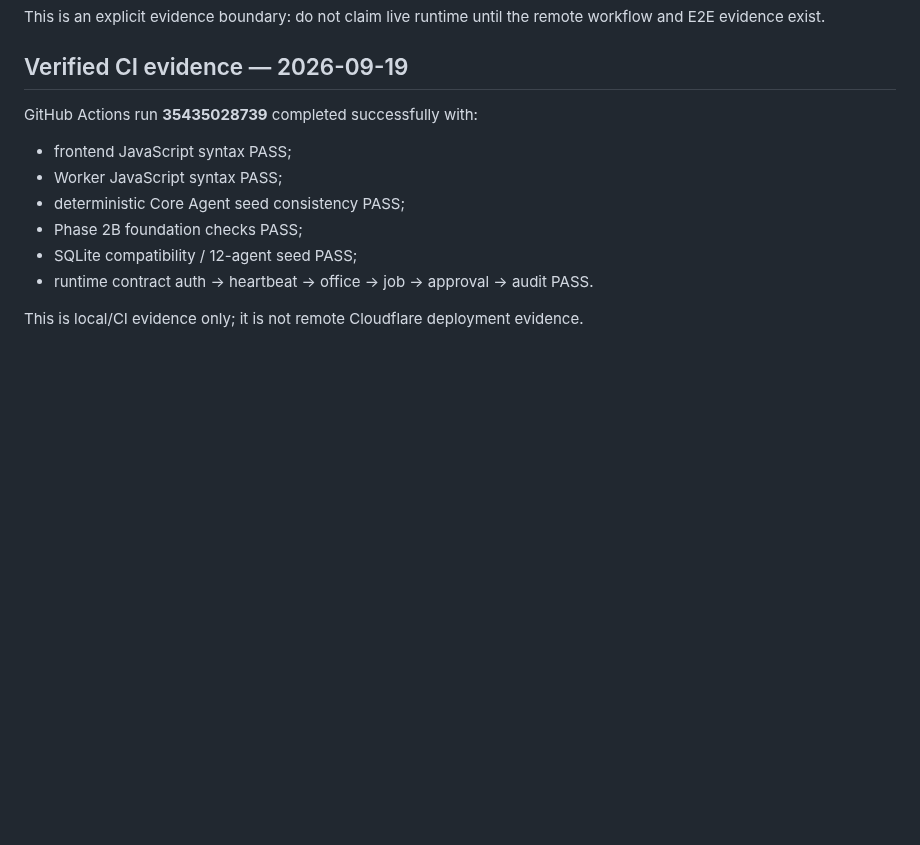
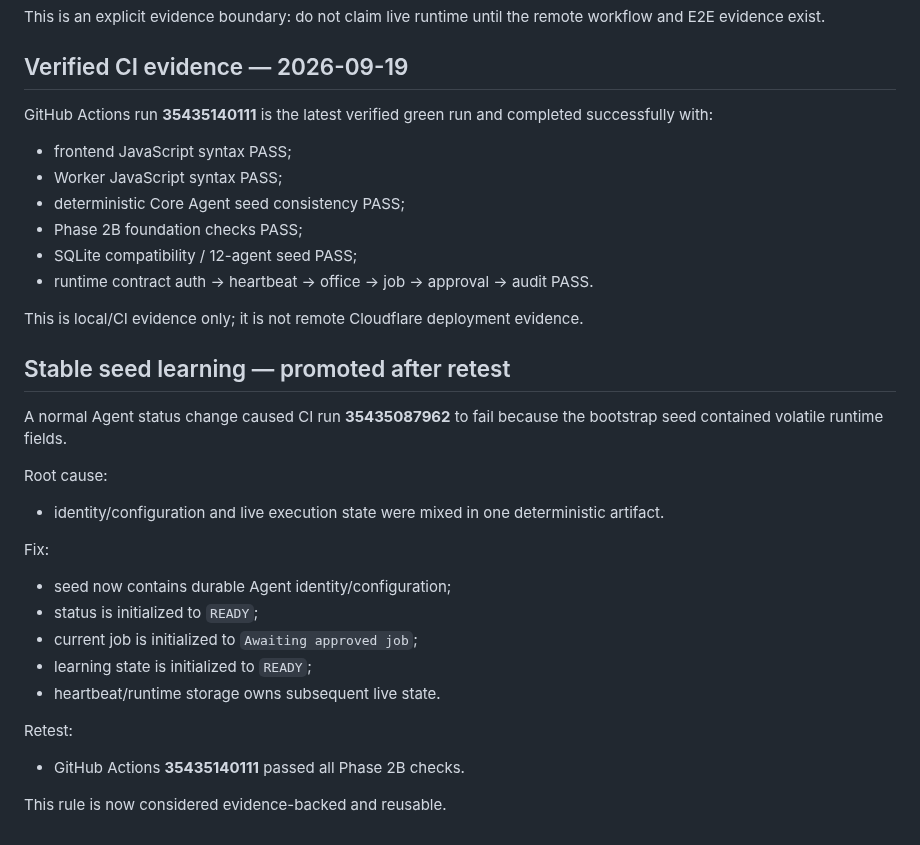
Before and after one commit to anuchit1tube168-cmd/agis-pirate-armada1, a Markdown page: PHASE-2B.md, the part around the change. GitHub-like rendering; blank space fills up the shorter version.

Commit message:
Promote stable seed versus runtime state lesson after green retest

```diff
--- a/PHASE-2B.md
+++ b/PHASE-2B.md
@@ -69,7 +69,7 @@ This is an explicit evidence boundary: do not claim live runtime until the remot
 
 
 ## Verified CI evidence — 2026-09-19
-GitHub Actions run **35435028739** completed successfully with:
+GitHub Actions run **35435140111** is the latest verified green run and completed successfully with:
 - frontend JavaScript syntax PASS;
 - Worker JavaScript syntax PASS;
 - deterministic Core Agent seed consistency PASS;
@@ -78,3 +78,22 @@ GitHub Actions run **35435028739** completed successfully with:
 - runtime contract auth → heartbeat → office → job → approval → audit PASS.
 
 This is local/CI evidence only; it is not remote Cloudflare deployment evidence.
+
+
+## Stable seed learning — promoted after retest
+A normal Agent status change caused CI run **35435087962** to fail because the bootstrap seed contained volatile runtime fields.
+
+Root cause:
+- identity/configuration and live execution state were mixed in one deterministic artifact.
+
+Fix:
+- seed now contains durable Agent identity/configuration;
+- status is initialized to `READY`;
+- current job is initialized to `Awaiting approved job`;
+- learning state is initialized to `READY`;
+- heartbeat/runtime storage owns subsequent live state.
+
+Retest:
+- GitHub Actions **35435140111** passed all Phase 2B checks.
+
+This rule is now considered evidence-backed and reusable.
```
